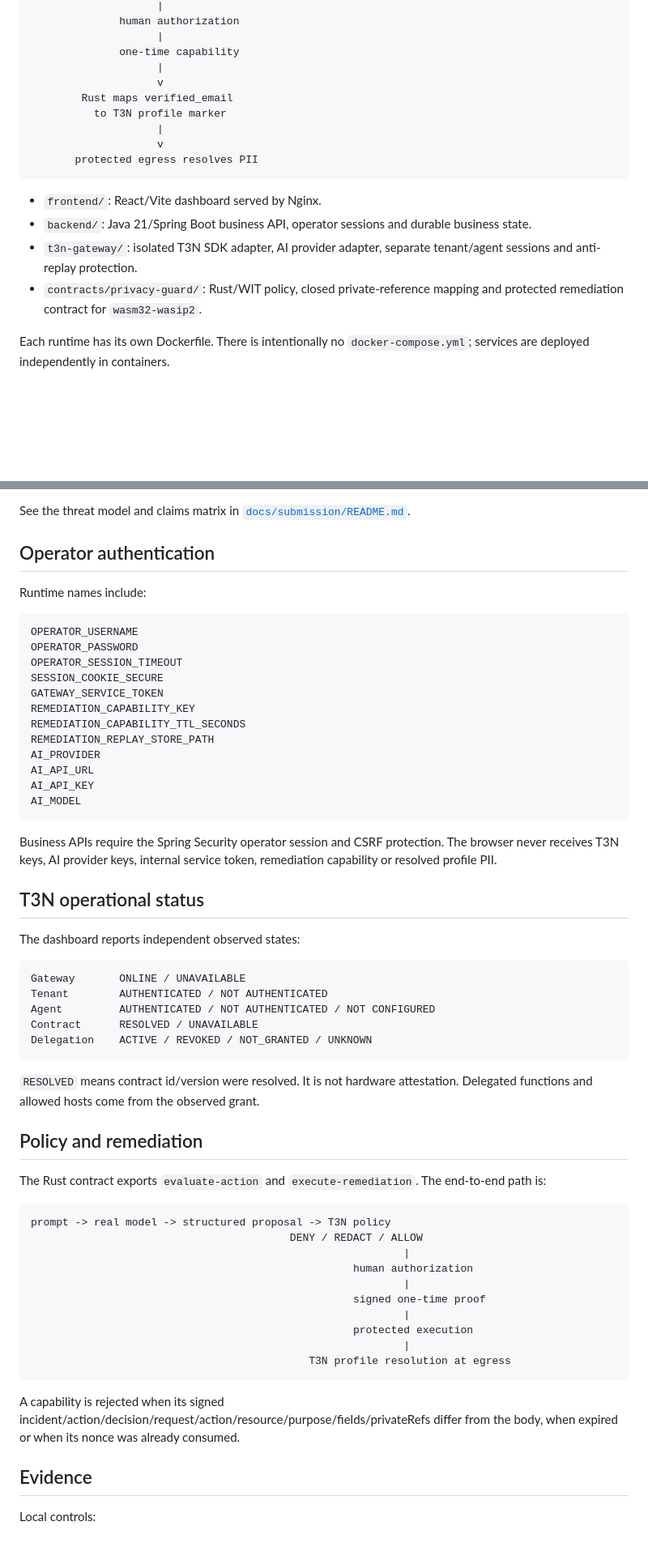
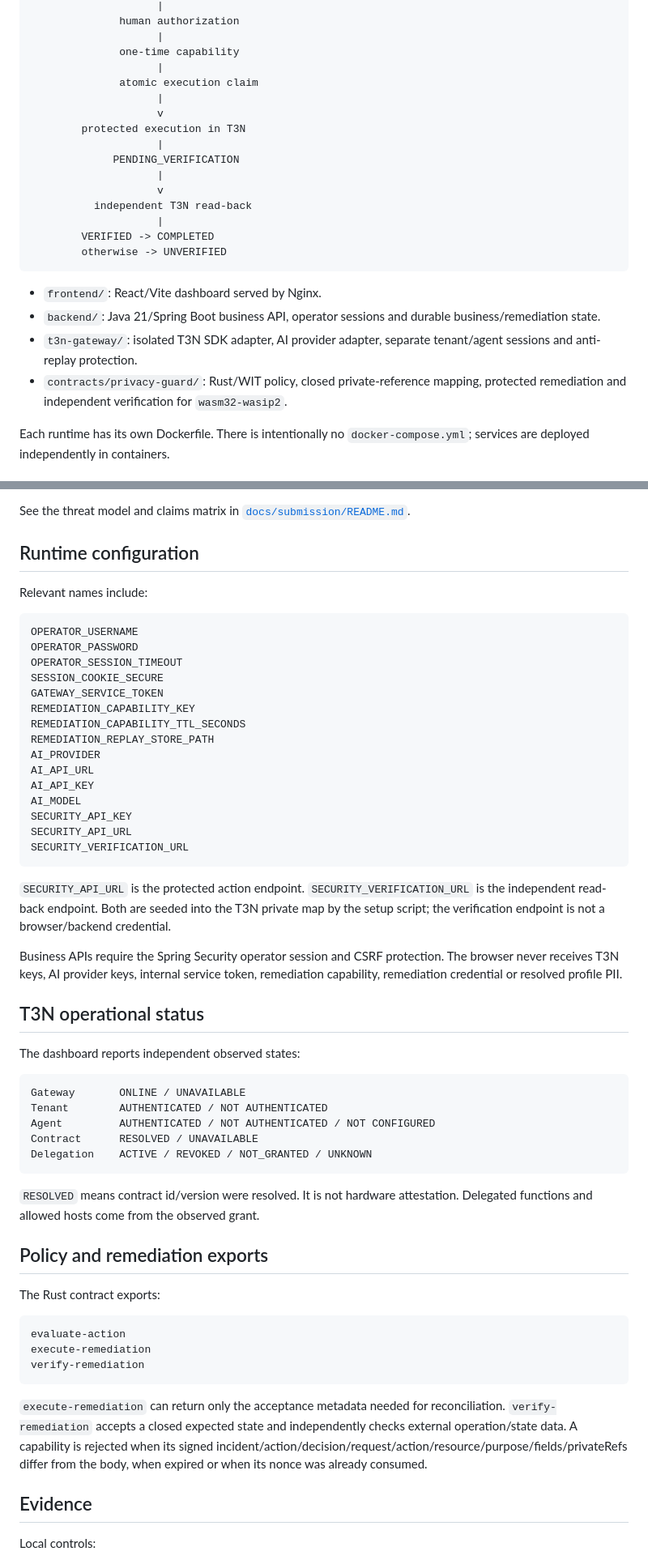
Before and after one commit to diogo2806/t3-privacy-guard, a Markdown page: README.md, 2 parts joined by grey strips. Shown at 81% size. Rendered like a GitHub page; blank space fills up the shorter version.

Commit message:
docs: document verified distributed remediation semantics (#38)

````diff
--- a/README.md
+++ b/README.md
@@ -37,18 +39,24 @@ T3N / Rust WASM policy
                     |
               one-time capability
                     |
-                    v
-        Rust maps verified_email
-          to T3N profile marker
+              atomic execution claim
                     |
                     v
-       protected egress resolves PII
+        protected execution in T3N
+                    |
+             PENDING_VERIFICATION
+                    |
+                    v
+          independent T3N read-back
+                    |
+        VERIFIED -> COMPLETED
+        otherwise -> UNVERIFIED
 ```
 
 - `frontend/`: React/Vite dashboard served by Nginx.
-- `backend/`: Java 21/Spring Boot business API, operator sessions and durable business state.
+- `backend/`: Java 21/Spring Boot business API, operator sessions and durable business/remediation state.
 - `t3n-gateway/`: isolated T3N SDK adapter, AI provider adapter, separate tenant/agent sessions and anti-replay protection.
-- `contracts/privacy-guard/`: Rust/WIT policy, closed private-reference mapping and protected remediation contract for `wasm32-wasip2`.
+- `contracts/privacy-guard/`: Rust/WIT policy, closed private-reference mapping, protected remediation and independent verification for `wasm32-wasip2`.
 
 Each runtime has its own Dockerfile. There is intentionally no `docker-compose.yml`; services are deployed independently in containers.
 
@@ -124,9 +165,9 @@ Allowed external service       YES, as the intended recipient of the protected e
 
 See the threat model and claims matrix in [`docs/submission/README.md`](docs/submission/README.md).
 
-## Operator authentication
+## Runtime configuration
 
-Runtime names include:
+Relevant names include:
 
 ```text
 OPERATOR_USERNAME
@@ -141,9 +182,14 @@ AI_PROVIDER
 AI_API_URL
 AI_API_KEY
 AI_MODEL
+SECURITY_API_KEY
+SECURITY_API_URL
+SECURITY_VERIFICATION_URL
 ```
 
-Business APIs require the Spring Security operator session and CSRF protection. The browser never receives T3N keys, AI provider keys, internal service token, remediation capability or resolved profile PII.
+`SECURITY_API_URL` is the protected action endpoint. `SECURITY_VERIFICATION_URL` is the independent read-back endpoint. Both are seeded into the T3N private map by the setup script; the verification endpoint is not a browser/backend credential.
+
+Business APIs require the Spring Security operator session and CSRF protection. The browser never receives T3N keys, AI provider keys, internal service token, remediation capability, remediation credential or resolved profile PII.
 
 ## T3N operational status
 
@@ -159,24 +205,17 @@ Delegation    ACTIVE / REVOKED / NOT_GRANTED / UNKNOWN
 
 `RESOLVED` means contract id/version were resolved. It is not hardware attestation. Delegated functions and allowed hosts come from the observed grant.
 
-## Policy and remediation
+## Policy and remediation exports
 
-The Rust contract exports `evaluate-action` and `execute-remediation`. The end-to-end path is:
+The Rust contract exports:
 
 ```text
-prompt -> real model -> structured proposal -> T3N policy
-                                         DENY / REDACT / ALLOW
-                                                           |
-                                                   human authorization
-                                                           |
-                                                   signed one-time proof
-                                                           |
-                                                   protected execution
-                                                           |
-                                            T3N profile resolution at egress
+evaluate-action
+execute-remediation
+verify-remediation
 ```
 
-A capability is rejected when its signed incident/action/decision/request/action/resource/purpose/fields/privateRefs differ from the body, when expired or when its nonce was already consumed.
+`execute-remediation` can return only the acceptance metadata needed for reconciliation. `verify-remediation` accepts a closed expected state and independently checks external operation/state data. A capability is rejected when its signed incident/action/decision/request/action/resource/purpose/fields/privateRefs differ from the body, when expired or when its nonce was already consumed.
 
 ## Evidence
 
````
Also changed, not shown: other parts of README.md (+39 -2 lines).
